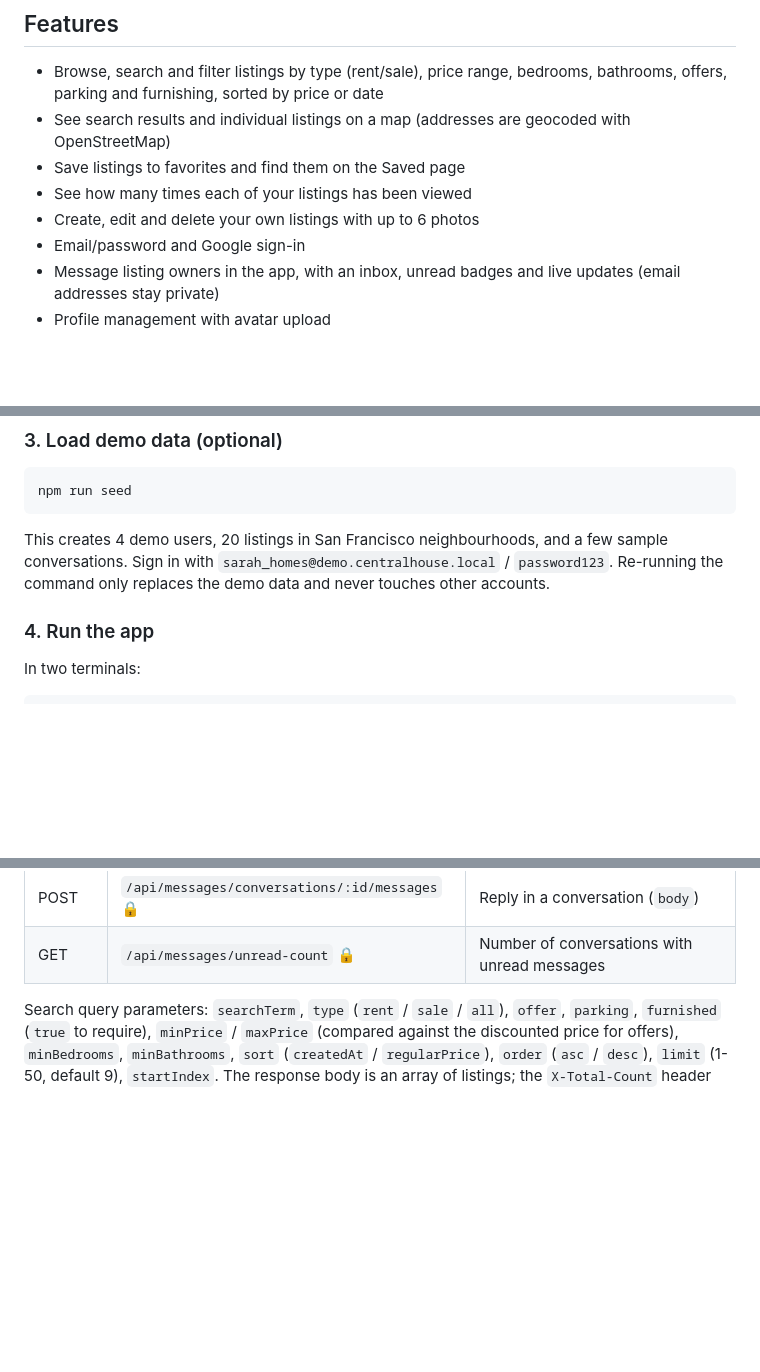
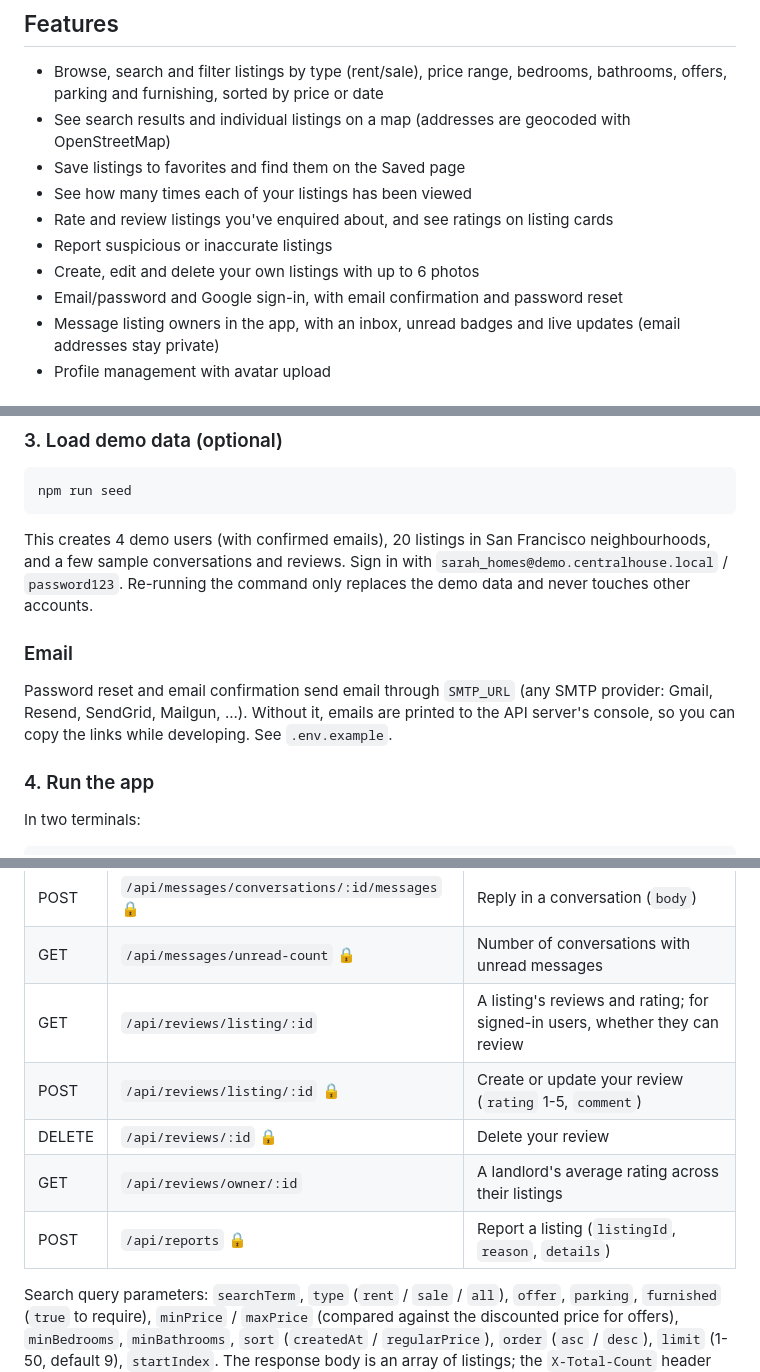
Before and after one commit to solomonadola/central-house-marketplace, a Markdown page: README.md, 3 parts joined by grey strips. Rendered like a GitHub page; blank space fills up the shorter version.

Commit message:
Document reviews, reports, password reset and email in the README

````diff
--- a/README.md
+++ b/README.md
@@ -8,8 +8,10 @@ Central House Marketplace is a platform where you can find houses for rent and s
 - See search results and individual listings on a map (addresses are geocoded with OpenStreetMap)
 - Save listings to favorites and find them on the Saved page
 - See how many times each of your listings has been viewed
+- Rate and review listings you've enquired about, and see ratings on listing cards
+- Report suspicious or inaccurate listings
 - Create, edit and delete your own listings with up to 6 photos
-- Email/password and Google sign-in
+- Email/password and Google sign-in, with email confirmation and password reset
 - Message listing owners in the app, with an inbox, unread badges and live updates (email addresses stay private)
 - Profile management with avatar upload
 
@@ -62,7 +64,11 @@ npm install --prefix client
 npm run seed
 ```
 
-This creates 4 demo users, 20 listings in San Francisco neighbourhoods, and a few sample conversations. Sign in with `sarah_homes@demo.centralhouse.local` / `password123`. Re-running the command only replaces the demo data and never touches other accounts.
+This creates 4 demo users (with confirmed emails), 20 listings in San Francisco neighbourhoods, and a few sample conversations and reviews. Sign in with `sarah_homes@demo.centralhouse.local` / `password123`. Re-running the command only replaces the demo data and never touches other accounts.
+
+### Email
+
+Password reset and email confirmation send email through `SMTP_URL` (any SMTP provider: Gmail, Resend, SendGrid, Mailgun, ...). Without it, emails are printed to the API server's console, so you can copy the links while developing. See `.env.example`.
 
 ### 4. Run the app
 
@@ -160,6 +170,11 @@ All responses are JSON. Errors have the shape `{ success: false, statusCode, mes
 | GET    | `/api/messages/conversations/:id` 🔒 | Latest 50 messages (`?before=<date>` for older); marks read |
 | POST   | `/api/messages/conversations/:id/messages` 🔒 | Reply in a conversation (`body`) |
 | GET    | `/api/messages/unread-count` 🔒 | Number of conversations with unread messages |
+| GET    | `/api/reviews/listing/:id`  | A listing's reviews and rating; for signed-in users, whether they can review |
+| POST   | `/api/reviews/listing/:id` 🔒 | Create or update your review (`rating` 1-5, `comment`) |
+| DELETE | `/api/reviews/:id` 🔒       | Delete your review                                |
+| GET    | `/api/reviews/owner/:id`    | A landlord's average rating across their listings |
+| POST   | `/api/reports` 🔒           | Report a listing (`listingId`, `reason`, `details`) |
 
 Search query parameters: `searchTerm`, `type` (`rent` / `sale` / `all`), `offer`, `parking`, `furnished` (`true` to require), `minPrice` / `maxPrice` (compared against the discounted price for offers), `minBedrooms`, `minBathrooms`, `sort` (`createdAt` / `regularPrice`), `order` (`asc` / `desc`), `limit` (1-50, default 9), `startIndex`. The response body is an array of listings; the `X-Total-Count` header gives the total number of matches.
 
````
Also changed, not shown: other parts of README.md (+6 -0 lines).
